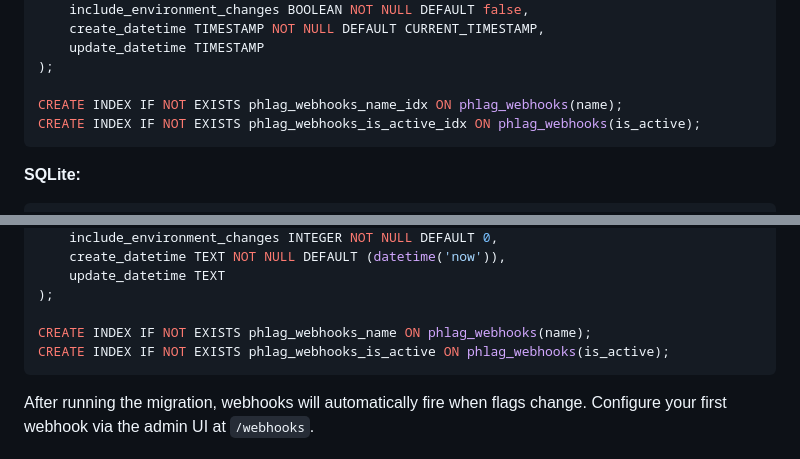
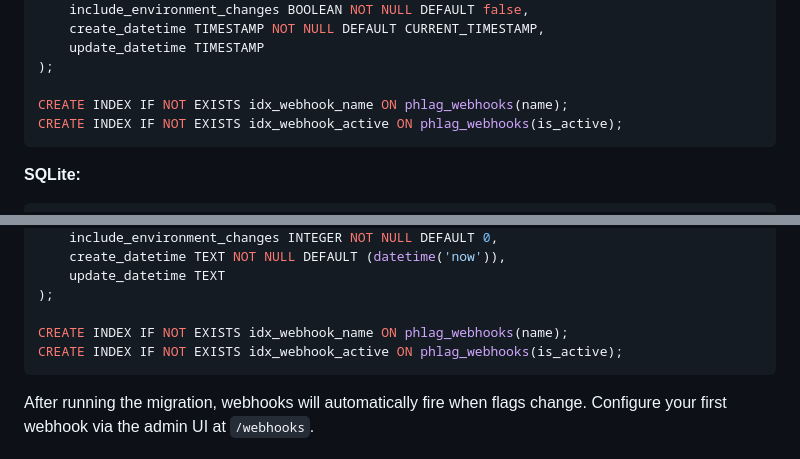
Before and after one commit to brianlmoon/phlag, a Markdown page: README.md, 2 parts joined by grey strips. Drawn GitHub-style.

Commit message:
Fix index names to match schema files
Co-authored-by: brianlmoon <49531+brianlmoon@users.noreply.github.com>

````diff
--- a/README.md
+++ b/README.md
@@ -603,8 +603,8 @@ CREATE TABLE IF NOT EXISTS phlag_webhooks (
     update_datetime TIMESTAMP
 );
 
-CREATE INDEX IF NOT EXISTS phlag_webhooks_name_idx ON phlag_webhooks(name);
-CREATE INDEX IF NOT EXISTS phlag_webhooks_is_active_idx ON phlag_webhooks(is_active);
+CREATE INDEX IF NOT EXISTS idx_webhook_name ON phlag_webhooks(name);
+CREATE INDEX IF NOT EXISTS idx_webhook_active ON phlag_webhooks(is_active);
 ```
 
 **SQLite:**
@@ -622,8 +622,8 @@ CREATE TABLE IF NOT EXISTS phlag_webhooks (
     update_datetime TEXT
 );
 
-CREATE INDEX IF NOT EXISTS phlag_webhooks_name ON phlag_webhooks(name);
-CREATE INDEX IF NOT EXISTS phlag_webhooks_is_active ON phlag_webhooks(is_active);
+CREATE INDEX IF NOT EXISTS idx_webhook_name ON phlag_webhooks(name);
+CREATE INDEX IF NOT EXISTS idx_webhook_active ON phlag_webhooks(is_active);
 ```
 
 After running the migration, webhooks will automatically fire when flags change. Configure your first webhook via the admin UI at `/webhooks`.
````
